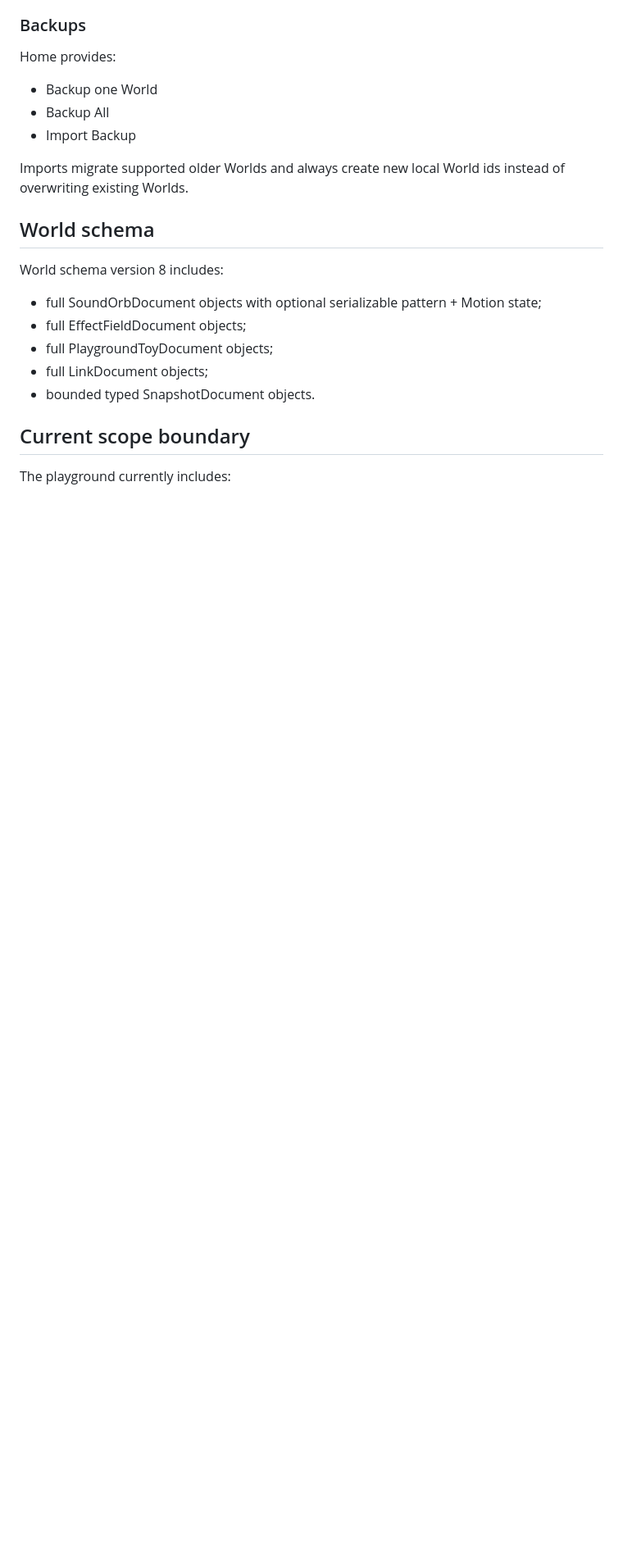
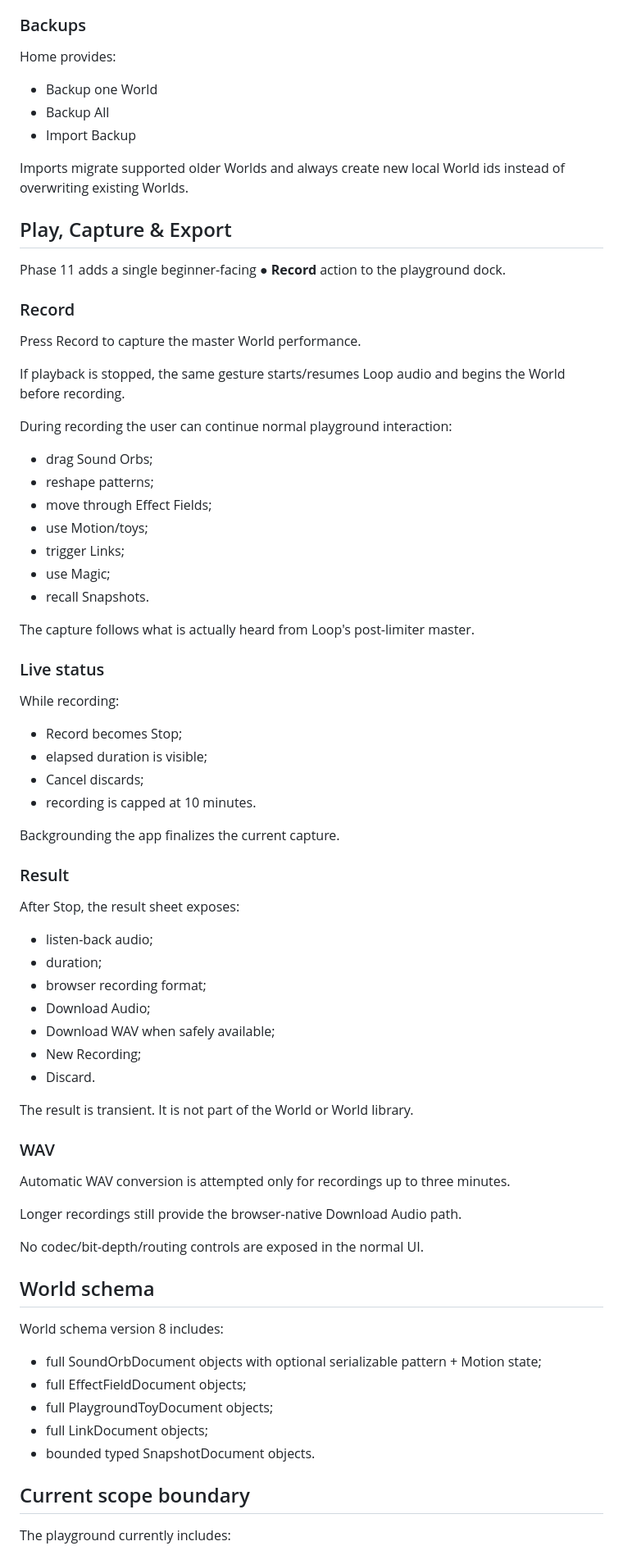
Before and after one commit to thiepn/loop, a Markdown page: docs/PLAYGROUND.md, the part around one of its changes. Shown at 82% size. GitHub-like rendering; blank space fills up the shorter version.

Commit message:
Phase 11: update playground contract for recording

```diff
--- a/docs/PLAYGROUND.md
+++ b/docs/PLAYGROUND.md
@@ -417,6 +417,54 @@ Home provides:
 
 Imports migrate supported older Worlds and always create new local World ids instead of overwriting existing Worlds.
 
+## Play, Capture & Export
+
+Phase 11 adds a single beginner-facing **● Record** action to the playground dock.
+
+### Record
+Press Record to capture the master World performance.
+
+If playback is stopped, the same gesture starts/resumes Loop audio and begins the World before recording.
+
+During recording the user can continue normal playground interaction:
+- drag Sound Orbs;
+- reshape patterns;
+- move through Effect Fields;
+- use Motion/toys;
+- trigger Links;
+- use Magic;
+- recall Snapshots.
+
+The capture follows what is actually heard from Loop's post-limiter master.
+
+### Live status
+While recording:
+- Record becomes Stop;
+- elapsed duration is visible;
+- Cancel discards;
+- recording is capped at 10 minutes.
+
+Backgrounding the app finalizes the current capture.
+
+### Result
+After Stop, the result sheet exposes:
+- listen-back audio;
+- duration;
+- browser recording format;
+- Download Audio;
+- Download WAV when safely available;
+- New Recording;
+- Discard.
+
+The result is transient. It is not part of the World or World library.
+
+### WAV
+Automatic WAV conversion is attempted only for recordings up to three minutes.
+
+Longer recordings still provide the browser-native Download Audio path.
+
+No codec/bit-depth/routing controls are exposed in the normal UI.
+
 ## World schema
 
 World schema version 8 includes:
```
Also changed, not shown: other parts of docs/PLAYGROUND.md (+7 -6 lines).
